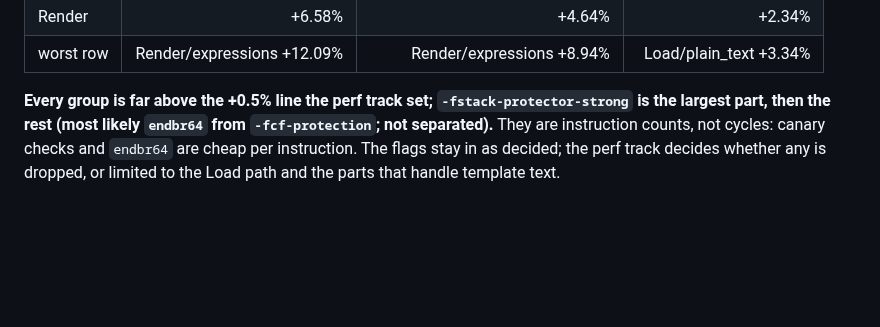
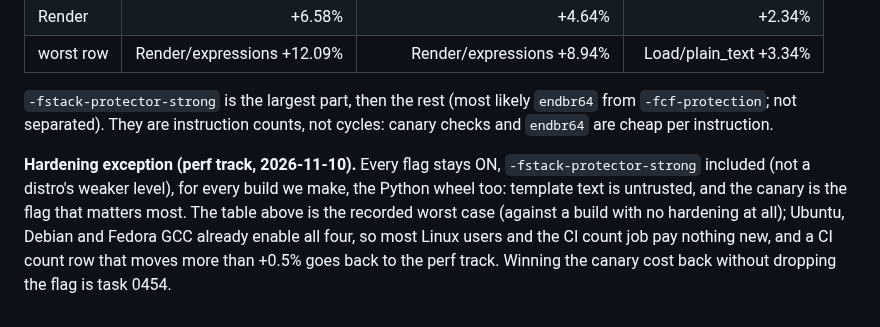
Before and after one commit to jinja2cpp/Jinja2Cpp, a Markdown page: docs/tasks/0265-hardening-by-default.md, the part around the change. Drawn GitHub-style; blank space fills up the shorter version.

```diff
--- a/docs/tasks/0265-hardening-by-default.md
+++ b/docs/tasks/0265-hardening-by-default.md
@@ -73,8 +73,13 @@ against a build with all four off, `-fno-stack-protector -fcf-protection=none -f
 | Render | +6.58% | +4.64% | +2.34% |
 | worst row | Render/expressions +12.09% | Render/expressions +8.94% | Load/plain_text +3.34% |
 
-**Every group is far above the +0.5% line the perf track set; `-fstack-protector-strong` is the largest
-part, then the rest (most likely `endbr64` from `-fcf-protection`; not separated).** They are instruction
-counts, not cycles: canary checks and `endbr64` are cheap per instruction. The flags stay in as decided;
-the perf track decides whether any is dropped, or limited to the Load path and the parts that handle
-template text.
+`-fstack-protector-strong` is the largest part, then the rest (most likely `endbr64` from
+`-fcf-protection`; not separated). They are instruction counts, not cycles: canary checks and `endbr64`
+are cheap per instruction.
+
+**Hardening exception (perf track, 2026-11-10).** Every flag stays ON, `-fstack-protector-strong`
+included (not a distro's weaker level), for every build we make, the Python wheel too: template text is
+untrusted, and the canary is the flag that matters most. The table above is the recorded worst case
+(against a build with no hardening at all); Ubuntu, Debian and Fedora GCC already enable all four, so
+most Linux users and the CI count job pay nothing new, and a CI count row that moves more than +0.5%
+goes back to the perf track. Winning the canary cost back without dropping the flag is task 0454.
```
Also changed, not shown: docs/tasks/0454-stack-canary-hot-frames.md (added, +24 -0 lines).
